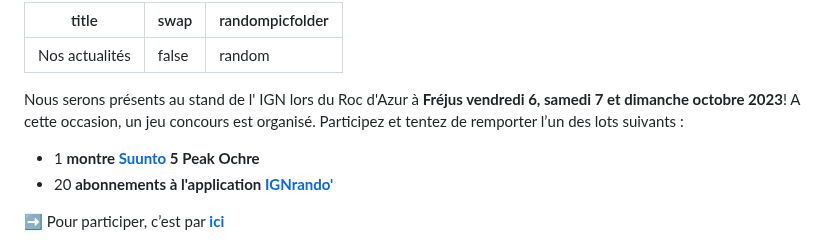
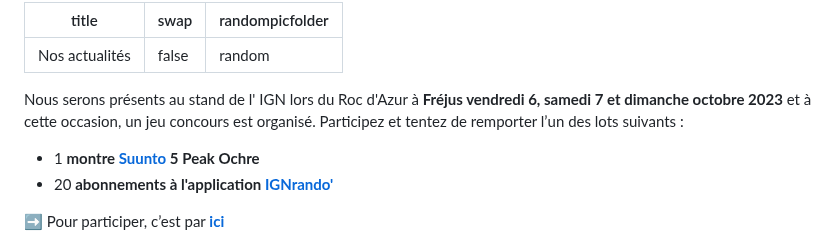
Before and after one commit to outdoorvision/front-donateurs, a Markdown page: src/md-pages/actualites.md, the part around the change. Rendered like a GitHub page.

```diff
--- a/src/md-pages/actualites.md
+++ b/src/md-pages/actualites.md
@@ -5,8 +5,8 @@ randompicfolder: random
 ---
 <imagetextblock title="Rendez-vous au stand IGN lors du ROC D'AZUR 2023" picture="/medias/challenge/actualité ign rocdazur.png" swap="true">
 
-Nous serons présents au stand de l' IGN lors du Roc d'Azur à **Fréjus vendredi 6, samedi 7 et dimanche  octobre 2023**!
-A cette occasion, un jeu concours est organisé. Participez et tentez de remporter l’un des lots suivants :
+Nous serons présents au stand de l' IGN lors du Roc d'Azur à **Fréjus vendredi 6, samedi 7 et dimanche  octobre 2023** et à cette occasion, un jeu concours est organisé.
+Participez et tentez de remporter l’un des lots suivants :
 
 - 1 **montre <a target="_blank" href="https://www.suunto.com/fr-fr/Produits/Montres-de-sport/suunto-5-peak/suunto-5-peak-ochre/"> Suunto </a> 5 Peak Ochre**
 - 20 **abonnements à l'application <a target="_blank" href="https://ignrando.fr/fr/"> IGNrando' </a>**
```
